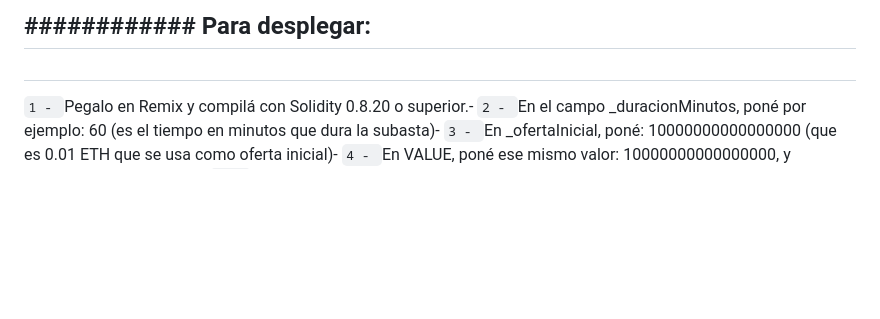
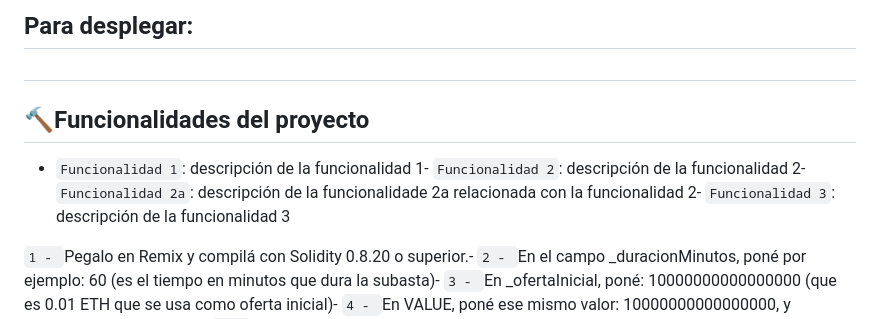
Before and after one commit to leogz-ar/solidity-subasta, a Markdown page: README.md, the part around the change. Rendered like a GitHub page; blank space fills up the shorter version.

Commit message:
Update README.md -3

```diff
--- a/README.md
+++ b/README.md
@@ -1,6 +1,9 @@
 ## ###################################################
-## ############     Para desplegar:     ##############
+##    Para desplegar:
 ## ###################################################
+## :hammer:Funcionalidades del proyecto
+- `Funcionalidad 1`: descripción de la funcionalidad 1- `Funcionalidad 2`: descripción de la funcionalidad 2- `Funcionalidad 2a`: descripción de la funcionalidade 2a relacionada con la funcionalidad 2- `Funcionalidad 3`: descripción de la funcionalidad 3
+
 `1 - `Pegalo en Remix y compilá con Solidity 0.8.20 o superior.-
 `2 - `En el campo _duracionMinutos, poné por ejemplo: 60 (es el tiempo en minutos que dura la subasta)-
 `3 - `En _ofertaInicial, poné: 10000000000000000 (que es 0.01 ETH que se usa como oferta inicial)-
```
